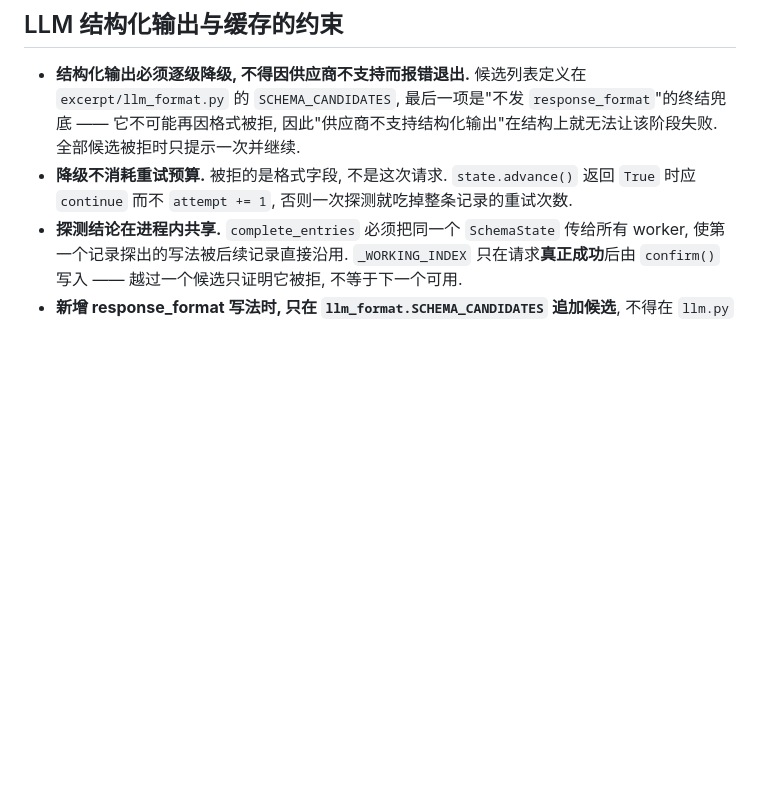
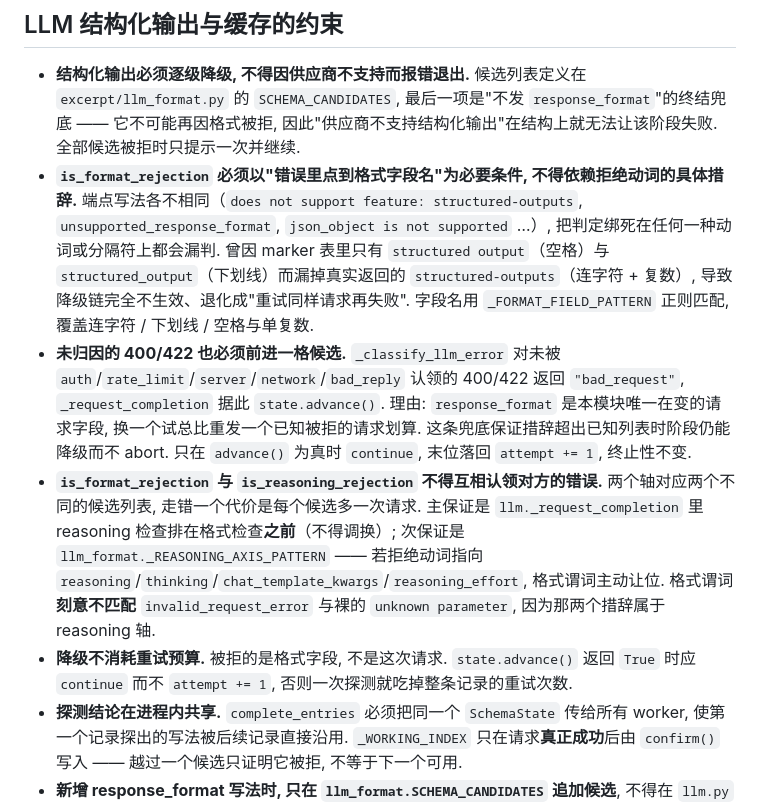
Before and after one commit to ZouBeining/Excerpt, a Markdown page: AGENTS.md, the part around the change. Drawn GitHub-style; blank space fills up the shorter version.

```diff
--- a/AGENTS.md
+++ b/AGENTS.md
@@ -216,6 +216,9 @@ write_json.py
 ## LLM 结构化输出与缓存的约束
 
 - **结构化输出必须逐级降级, 不得因供应商不支持而报错退出.** 候选列表定义在 `excerpt/llm_format.py` 的 `SCHEMA_CANDIDATES`, 最后一项是"不发 `response_format`"的终结兜底 —— 它不可能再因格式被拒, 因此"供应商不支持结构化输出"在结构上就无法让该阶段失败. 全部候选被拒时只提示一次并继续.
+- **`is_format_rejection` 必须以"错误里点到格式字段名"为必要条件, 不得依赖拒绝动词的具体措辞.** 端点写法各不相同（`does not support feature: structured-outputs`, `unsupported_response_format`, `json_object is not supported` …）, 把判定绑死在任何一种动词或分隔符上都会漏判. 曾因 marker 表里只有 `structured output`（空格）与 `structured_output`（下划线）而漏掉真实返回的 `structured-outputs`（连字符 + 复数）, 导致降级链完全不生效、退化成"重试同样请求再失败". 字段名用 `_FORMAT_FIELD_PATTERN` 正则匹配, 覆盖连字符 / 下划线 / 空格与单复数.
+- **未归因的 400/422 也必须前进一格候选.** `_classify_llm_error` 对未被 `auth`/`rate_limit`/`server`/`network`/`bad_reply` 认领的 400/422 返回 `"bad_request"`, `_request_completion` 据此 `state.advance()`. 理由: `response_format` 是本模块唯一在变的请求字段, 换一个试总比重发一个已知被拒的请求划算. 这条兜底保证措辞超出已知列表时阶段仍能降级而不 abort. 只在 `advance()` 为真时 `continue`, 末位落回 `attempt += 1`, 终止性不变.
+- **`is_format_rejection` 与 `is_reasoning_rejection` 不得互相认领对方的错误.** 两个轴对应两个不同的候选列表, 走错一个代价是每个候选多一次请求. 主保证是 `llm._request_completion` 里 reasoning 检查排在格式检查**之前**（不得调换）; 次保证是 `llm_format._REASONING_AXIS_PATTERN` —— 若拒绝动词指向 `reasoning`/`thinking`/`chat_template_kwargs`/`reasoning_effort`, 格式谓词主动让位. 格式谓词**刻意不匹配** `invalid_request_error` 与裸的 `unknown parameter`, 因为那两个措辞属于 reasoning 轴.
 - **降级不消耗重试预算.** 被拒的是格式字段, 不是这次请求. `state.advance()` 返回 `True` 时应 `continue` 而不 `attempt += 1`, 否则一次探测就吃掉整条记录的重试次数.
 - **探测结论在进程内共享.** `complete_entries` 必须把同一个 `SchemaState` 传给所有 worker, 使第一个记录探出的写法被后续记录直接沿用. `_WORKING_INDEX` 只在请求**真正成功**后由 `confirm()` 写入 —— 越过一个候选只证明它被拒, 不等于下一个可用.
 - **新增 response_format 写法时, 只在 `llm_format.SCHEMA_CANDIDATES` 追加候选**, 不得在 `llm.py` 中硬编码 dialect 判断.
```
Also changed, not shown: README.md (+21 -3 lines).
